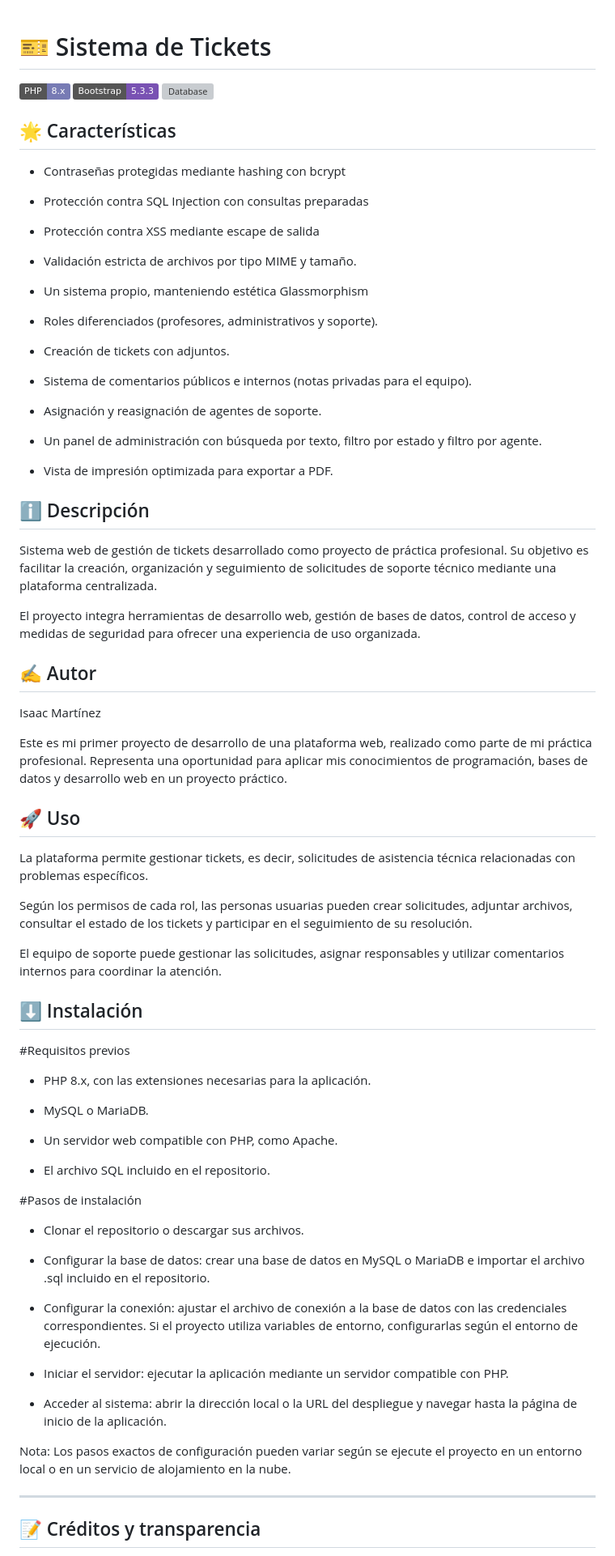
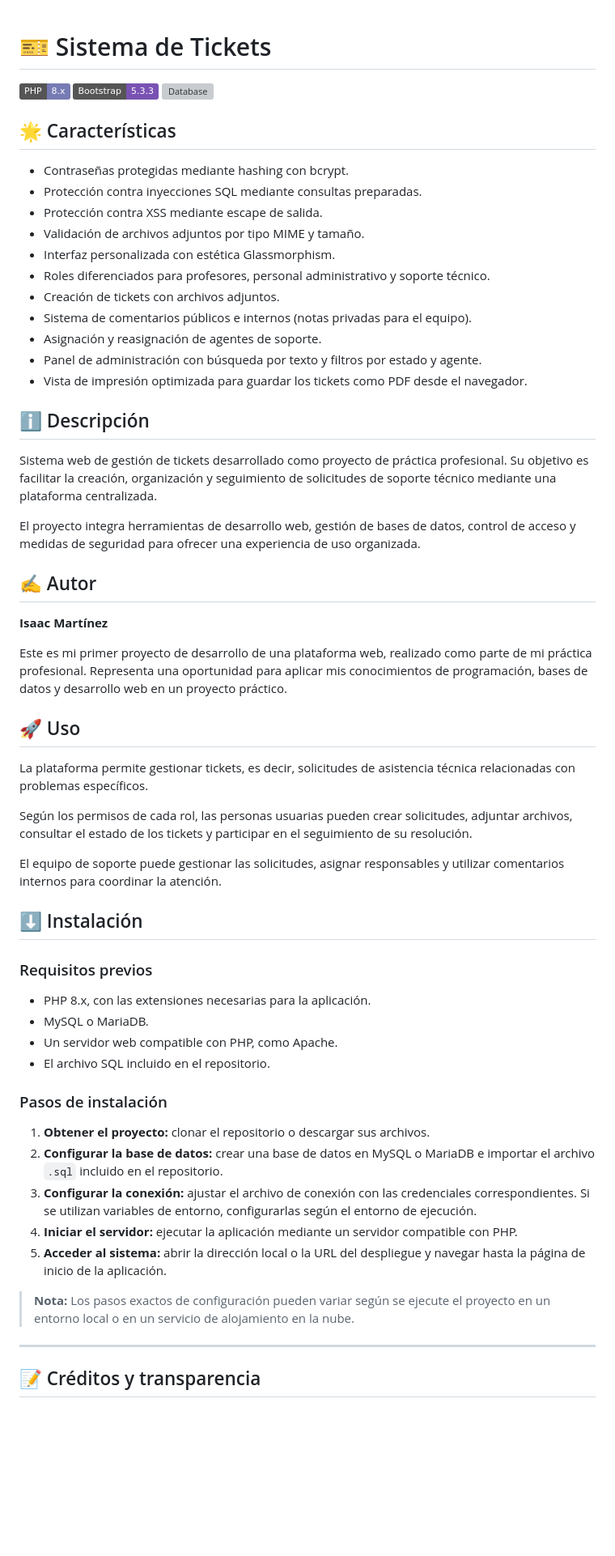
Before and after one commit to idmv06/tickets, a Markdown page: README.md, the part around one of its changes. Shown at 81% size. Drawn GitHub-style; badges without logos; blank space fills up the shorter version; grey boxes are pictures that could not be loaded.

Commit message:
Revise README for clarity and detail
Updated features and installation instructions in README.

```diff
--- a/README.md
+++ b/README.md
@@ -1,35 +1,23 @@
+
 # 🎫 Sistema de Tickets
 
 ![PHP](https://img.shields.io/badge/PHP-8.x-777BB4?logo=php&logoColor=white)
 ![Bootstrap](https://img.shields.io/badge/Bootstrap-5.3.3-7952B3?logo=bootstrap&logoColor=white)
 ![Database](https://img.shields.io/badge/Database-MySQL%2FMariaDB-blue)
 
-
 ## 🌟 Características
 
-- Contraseñas protegidas mediante hashing con bcrypt
-
-- Protección contra SQL Injection con consultas preparadas
-
-- Protección contra XSS mediante escape de salida
-
-- Validación estricta de archivos por tipo MIME y tamaño.
-
-- Un sistema propio, manteniendo estética Glassmorphism
-
-- Roles diferenciados (profesores, administrativos y soporte).
-
-- Creación de tickets con adjuntos.
-
+- Contraseñas protegidas mediante hashing con bcrypt.
+- Protección contra inyecciones SQL mediante consultas preparadas.
+- Protección contra XSS mediante escape de salida.
+- Validación de archivos adjuntos por tipo MIME y tamaño.
+- Interfaz personalizada con estética Glassmorphism.
+- Roles diferenciados para profesores, personal administrativo y soporte técnico.
+- Creación de tickets con archivos adjuntos.
 - Sistema de comentarios públicos e internos (notas privadas para el equipo).
-
 - Asignación y reasignación de agentes de soporte.
-
-- Un panel de administración con búsqueda por texto, filtro por estado y filtro por agente.
-
-- Vista de impresión optimizada para exportar a PDF.
-
-
+- Panel de administración con búsqueda por texto y filtros por estado y agente.
+- Vista de impresión optimizada para guardar los tickets como PDF desde el navegador.
 
 ## ℹ️ Descripción
 
@@ -37,13 +25,11 @@ Sistema web de gestión de tickets desarrollado como proyecto de práctica profe
 
 El proyecto integra herramientas de desarrollo web, gestión de bases de datos, control de acceso y medidas de seguridad para ofrecer una experiencia de uso organizada.
 
-
 ## ✍️ Autor
 
-Isaac Martínez
+**Isaac Martínez**
 
 Este es mi primer proyecto de desarrollo de una plataforma web, realizado como parte de mi práctica profesional. Representa una oportunidad para aplicar mis conocimientos de programación, bases de datos y desarrollo web en un proyecto práctico.
-
 
 ## 🚀 Uso
 
@@ -53,32 +39,24 @@ Según los permisos de cada rol, las personas usuarias pueden crear solicitudes,
 
 El equipo de soporte puede gestionar las solicitudes, asignar responsables y utilizar comentarios internos para coordinar la atención.
 
-
 ## ⬇️ Instalación
 
-#Requisitos previos
+### Requisitos previos
 
 - PHP 8.x, con las extensiones necesarias para la aplicación.
-
 - MySQL o MariaDB.
-
 - Un servidor web compatible con PHP, como Apache.
-
 - El archivo SQL incluido en el repositorio.
 
-#Pasos de instalación
+### Pasos de instalación
 
-- Clonar el repositorio o descargar sus archivos.
+1. **Obtener el proyecto:** clonar el repositorio o descargar sus archivos.
+2. **Configurar la base de datos:** crear una base de datos en MySQL o MariaDB e importar el archivo `.sql` incluido en el repositorio.
+3. **Configurar la conexión:** ajustar el archivo de conexión con las credenciales correspondientes. Si se utilizan variables de entorno, configurarlas según el entorno de ejecución.
+4. **Iniciar el servidor:** ejecutar la aplicación mediante un servidor compatible con PHP.
+5. **Acceder al sistema:** abrir la dirección local o la URL del despliegue y navegar hasta la página de inicio de la aplicación.
 
-- Configurar la base de datos: crear una base de datos en MySQL o MariaDB e importar el archivo .sql incluido en el repositorio.
-
-- Configurar la conexión: ajustar el archivo de conexión a la base de datos con las credenciales correspondientes. Si el proyecto utiliza variables de entorno, configurarlas según el entorno de ejecución.
-
-- Iniciar el servidor: ejecutar la aplicación mediante un servidor compatible con PHP.
-
-- Acceder al sistema: abrir la dirección local o la URL del despliegue y navegar hasta la página de inicio de la aplicación.
-
-Nota: Los pasos exactos de configuración pueden variar según se ejecute el proyecto en un entorno local o en un servicio de alojamiento en la nube.
+> **Nota:** Los pasos exactos de configuración pueden variar según se ejecute el proyecto en un entorno local o en un servicio de alojamiento en la nube.
 
 ---
 
```
Also changed, not shown: other parts of README.md (+4 -4 lines).
